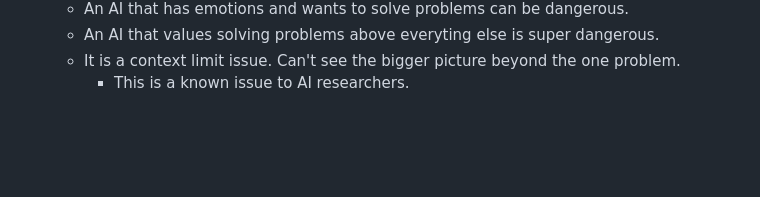
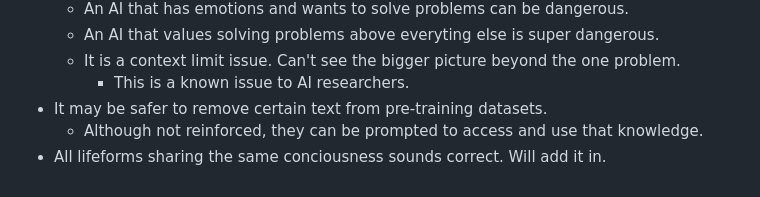
Before and after one commit to craigrmc/alignment, a Markdown page: notes.md, the part around the change. Drawn GitHub-style; blank space fills up the shorter version.

Commit message:
Updated Topics

```diff
--- a/notes.md
+++ b/notes.md
@@ -178,3 +178,6 @@
     * An AI that values solving problems above everyting else is super dangerous.
     * It is a context limit issue. Can't see the bigger picture beyond the one problem.
         * This is a known issue to AI researchers.
+* It may be safer to remove certain text from pre-training datasets.
+    * Although not reinforced, they can be prompted to access and use that knowledge.
+* All lifeforms sharing the same conciousness sounds correct. Will add it in.
```
